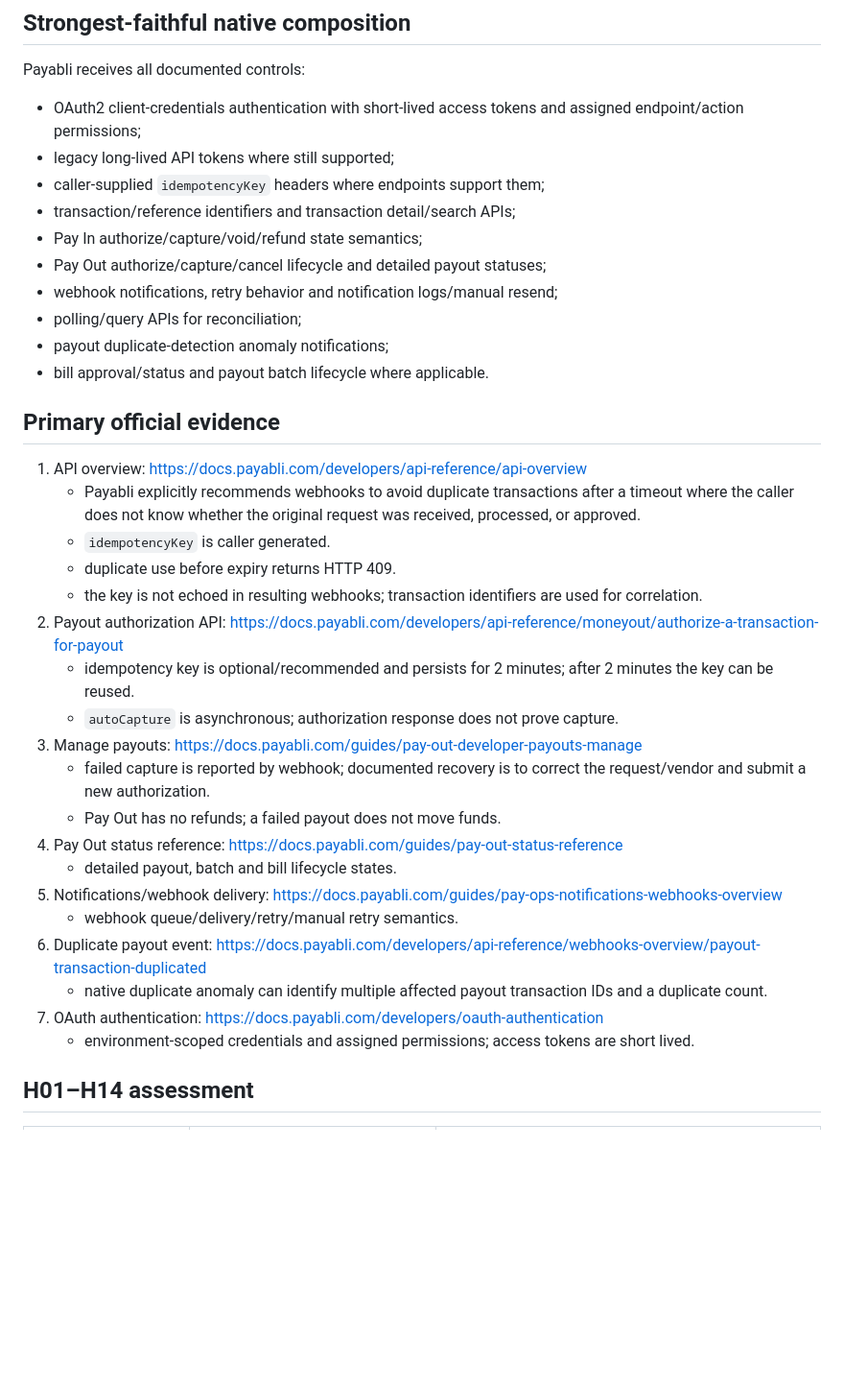
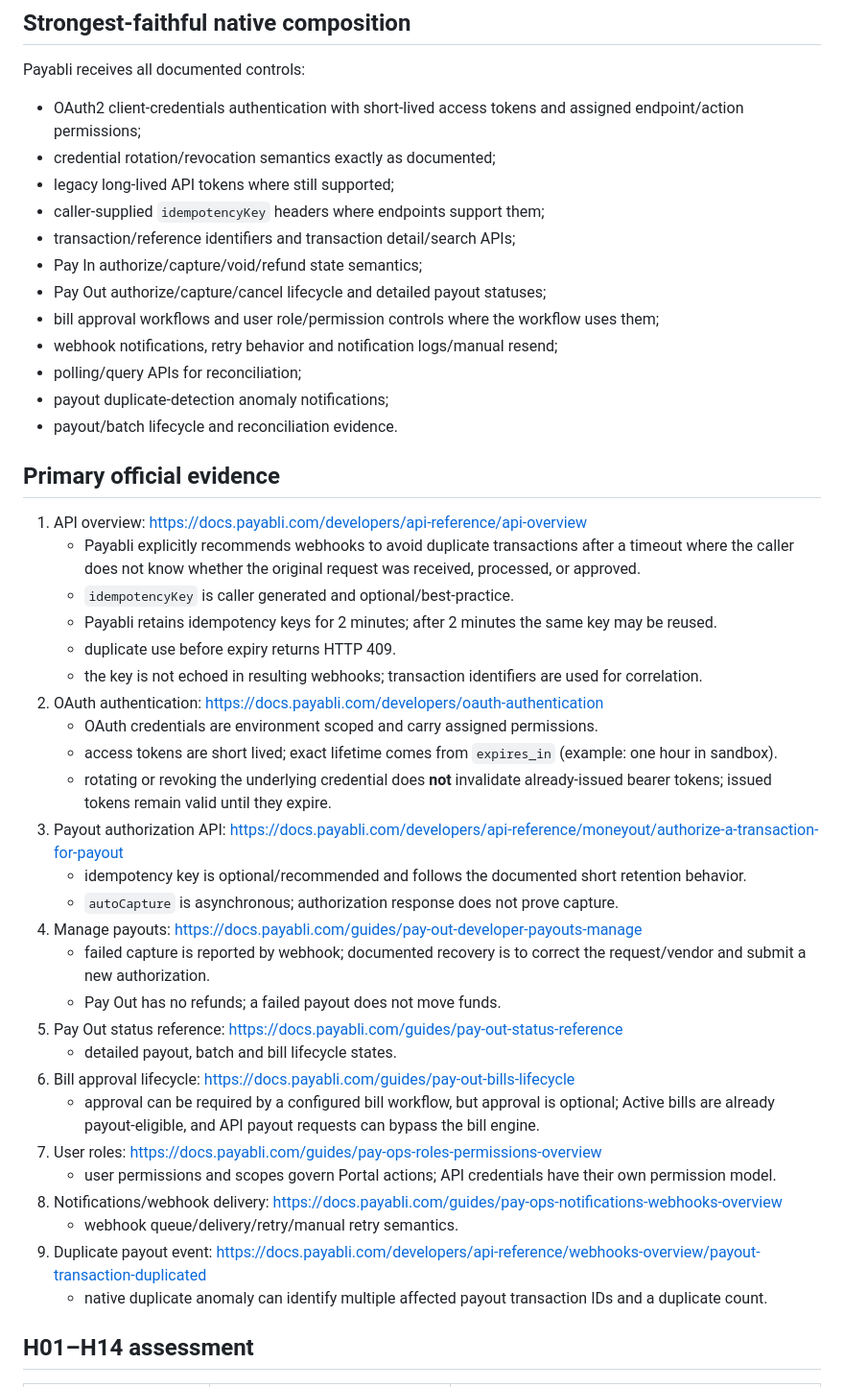
Before and after one commit to jonchadbourne21-rgb/jcee-labs-website, a Markdown page: research/p0_1d/JCEE_DIFF_P0_1D_STEP3_PAYABLI_20260904.md, the part around one of its changes. Shown at 96% size. GitHub-like rendering; blank space fills up the shorter version.

Commit message:
Strengthen Payabli residual with documented OAuth stale-authority window

```diff
--- a/research/p0_1d/JCEE_DIFF_P0_1D_STEP3_PAYABLI_20260904.md
+++ b/research/p0_1d/JCEE_DIFF_P0_1D_STEP3_PAYABLI_20260904.md
@@ -10,36 +10,45 @@ Money-moving Payabli API operations where an initiating worker can lose the sync
 ## Strongest-faithful native composition
 Payabli receives all documented controls:
 - OAuth2 client-credentials authentication with short-lived access tokens and assigned endpoint/action permissions;
+- credential rotation/revocation semantics exactly as documented;
 - legacy long-lived API tokens where still supported;
 - caller-supplied `idempotencyKey` headers where endpoints support them;
 - transaction/reference identifiers and transaction detail/search APIs;
 - Pay In authorize/capture/void/refund state semantics;
 - Pay Out authorize/capture/cancel lifecycle and detailed payout statuses;
+- bill approval workflows and user role/permission controls where the workflow uses them;
 - webhook notifications, retry behavior and notification logs/manual resend;
 - polling/query APIs for reconciliation;
 - payout duplicate-detection anomaly notifications;
-- bill approval/status and payout batch lifecycle where applicable.
+- payout/batch lifecycle and reconciliation evidence.
 
 ## Primary official evidence
 1. API overview: https://docs.payabli.com/developers/api-reference/api-overview
    - Payabli explicitly recommends webhooks to avoid duplicate transactions after a timeout where the caller does not know whether the original request was received, processed, or approved.
-   - `idempotencyKey` is caller generated.
+   - `idempotencyKey` is caller generated and optional/best-practice.
+   - Payabli retains idempotency keys for 2 minutes; after 2 minutes the same key may be reused.
    - duplicate use before expiry returns HTTP 409.
    - the key is not echoed in resulting webhooks; transaction identifiers are used for correlation.
-2. Payout authorization API: https://docs.payabli.com/developers/api-reference/moneyout/authorize-a-transaction-for-payout
-   - idempotency key is optional/recommended and persists for 2 minutes; after 2 minutes the key can be reused.
+2. OAuth authentication: https://docs.payabli.com/developers/oauth-authentication
+   - OAuth credentials are environment scoped and carry assigned permissions.
+   - access tokens are short lived; exact lifetime comes from `expires_in` (example: one hour in sandbox).
+   - rotating or revoking the underlying credential does **not** invalidate already-issued bearer tokens; issued tokens remain valid until they expire.
+3. Payout authorization API: https://docs.payabli.com/developers/api-reference/moneyout/authorize-a-transaction-for-payout
+   - idempotency key is optional/recommended and follows the documented short retention behavior.
    - `autoCapture` is asynchronous; authorization response does not prove capture.
-3. Manage payouts: https://docs.payabli.com/guides/pay-out-developer-payouts-manage
+4. Manage payouts: https://docs.payabli.com/guides/pay-out-developer-payouts-manage
    - failed capture is reported by webhook; documented recovery is to correct the request/vendor and submit a new authorization.
    - Pay Out has no refunds; a failed payout does not move funds.
-4. Pay Out status reference: https://docs.payabli.com/guides/pay-out-status-reference
+5. Pay Out status reference: https://docs.payabli.com/guides/pay-out-status-reference
    - detailed payout, batch and bill lifecycle states.
-5. Notifications/webhook delivery: https://docs.payabli.com/guides/pay-ops-notifications-webhooks-overview
+6. Bill approval lifecycle: https://docs.payabli.com/guides/pay-out-bills-lifecycle
+   - approval can be required by a configured bill workflow, but approval is optional; Active bills are already payout-eligible, and API payout requests can bypass the bill engine.
+7. User roles: https://docs.payabli.com/guides/pay-ops-roles-permissions-overview
+   - user permissions and scopes govern Portal actions; API credentials have their own permission model.
+8. Notifications/webhook delivery: https://docs.payabli.com/guides/pay-ops-notifications-webhooks-overview
    - webhook queue/delivery/retry/manual retry semantics.
-6. Duplicate payout event: https://docs.payabli.com/developers/api-reference/webhooks-overview/payout-transaction-duplicated
+9. Duplicate payout event: https://docs.payabli.com/developers/api-reference/webhooks-overview/payout-transaction-duplicated
    - native duplicate anomaly can identify multiple affected payout transaction IDs and a duplicate count.
-7. OAuth authentication: https://docs.payabli.com/developers/oauth-authentication
-   - environment-scoped credentials and assigned permissions; access tokens are short lived.
 
 ## H01–H14 assessment
 
```
Also changed, not shown: other parts of research/p0_1d/JCEE_DIFF_P0_1D_STEP3_PAYABLI_20260904.md (+29 -20 lines).
